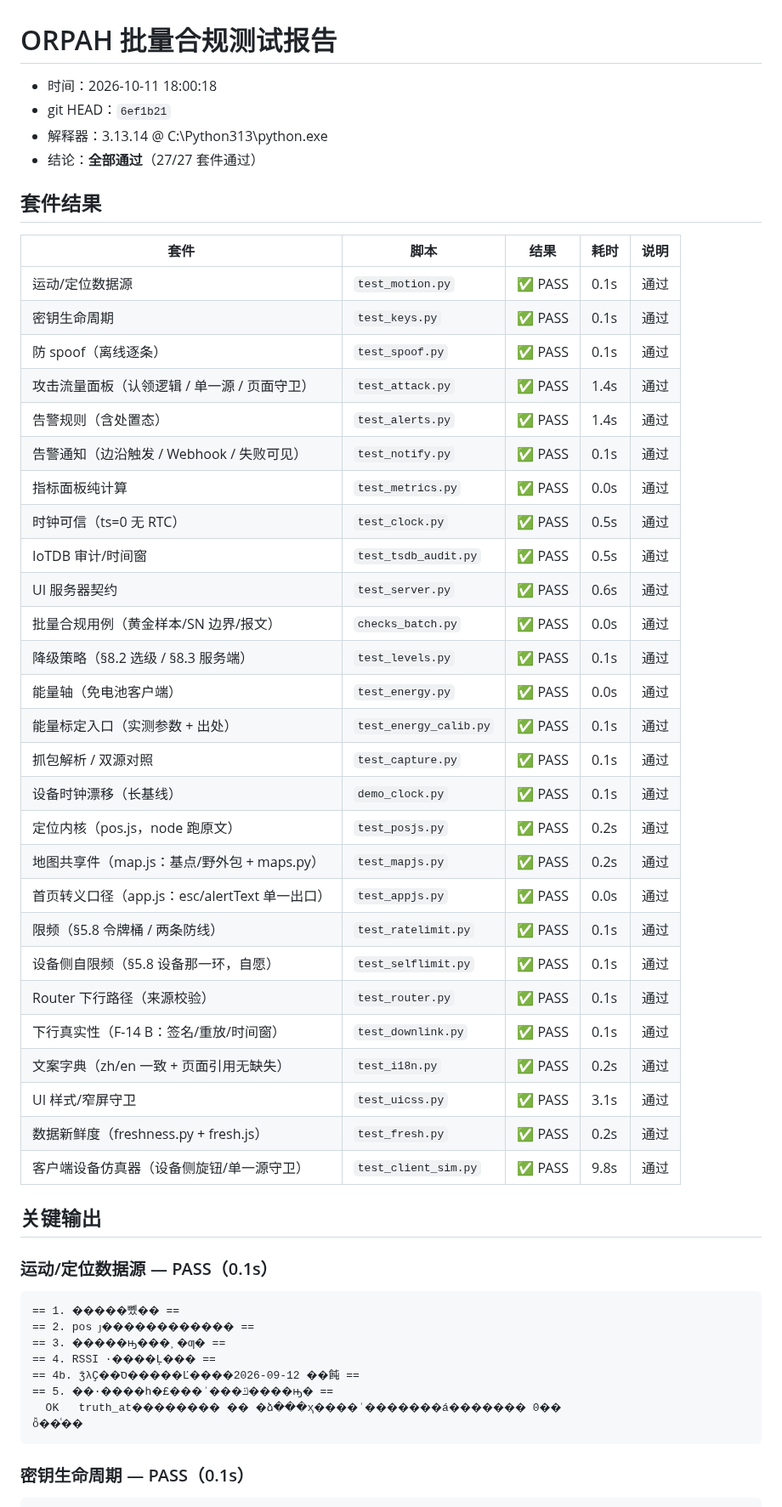
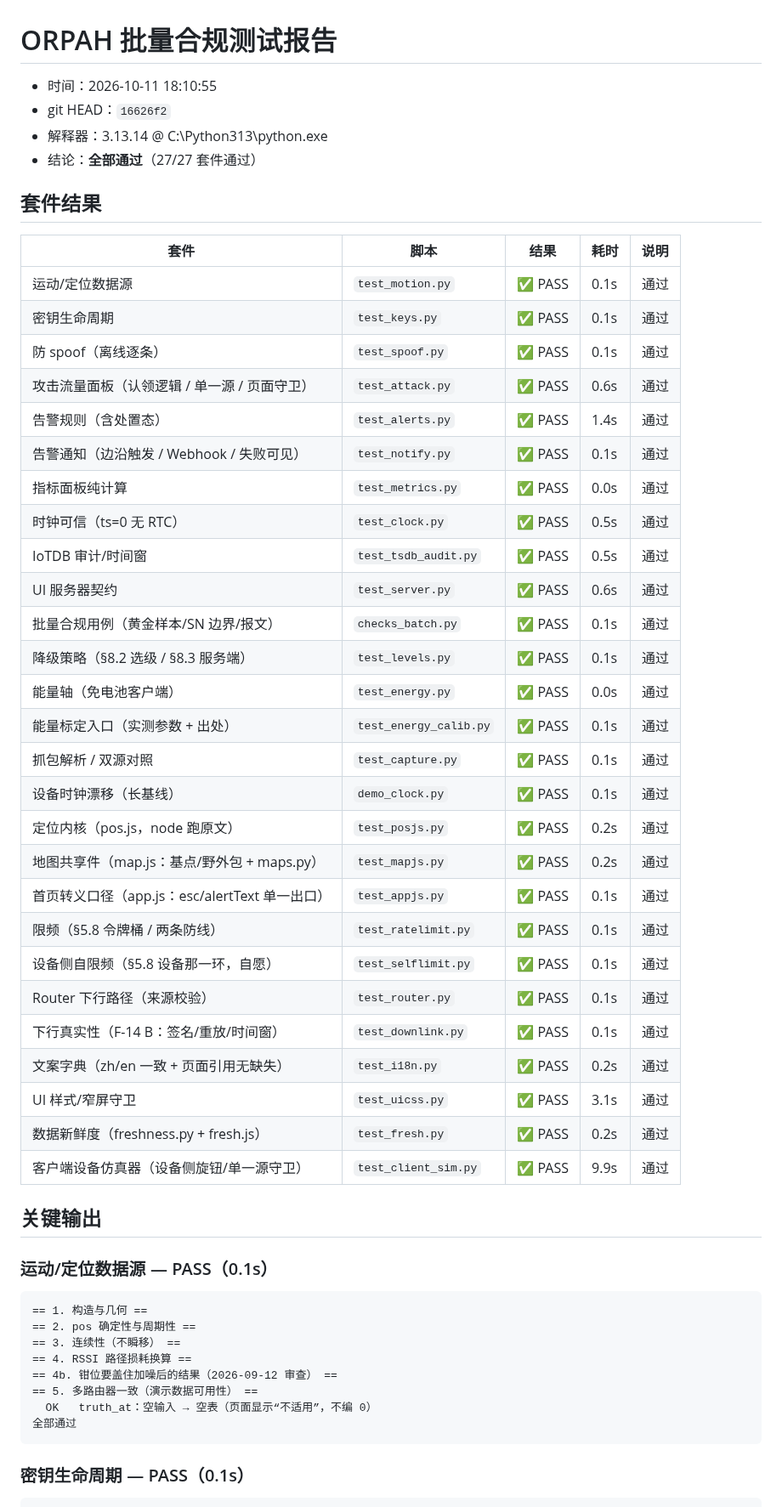
Before and after one commit to Orpah/orpah-over-halow, a Markdown page: checks_report.md, the part around one of its changes. Shown at 85% size. Drawn GitHub-style.

```diff
--- a/checks_report.md
+++ b/checks_report.md
@@ -1,7 +1,7 @@
 # ORPAH 批量合规测试报告
 
-- 时间：2026-10-11 18:00:18
-- git HEAD：`6ef1b21`
+- 时间：2026-10-11 18:10:55
+- git HEAD：`16626f2`
 - 解释器：3.13.14 @ C:\Python313\python.exe
 - 结论：**全部通过**（27/27 套件通过）
 
@@ -12,14 +12,14 @@
 | 运动/定位数据源 | `test_motion.py` | ✅ PASS | 0.1s | 通过 |
 | 密钥生命周期 | `test_keys.py` | ✅ PASS | 0.1s | 通过 |
 | 防 spoof（离线逐条） | `test_spoof.py` | ✅ PASS | 0.1s | 通过 |
-| 攻击流量面板（认领逻辑 / 单一源 / 页面守卫） | `test_attack.py` | ✅ PASS | 1.4s | 通过 |
+| 攻击流量面板（认领逻辑 / 单一源 / 页面守卫） | `test_attack.py` | ✅ PASS | 0.6s | 通过 |
 | 告警规则（含处置态） | `test_alerts.py` | ✅ PASS | 1.4s | 通过 |
 | 告警通知（边沿触发 / Webhook / 失败可见） | `test_notify.py` | ✅ PASS | 0.1s | 通过 |
 | 指标面板纯计算 | `test_metrics.py` | ✅ PASS | 0.0s | 通过 |
 | 时钟可信（ts=0 无 RTC） | `test_clock.py` | ✅ PASS | 0.5s | 通过 |
 | IoTDB 审计/时间窗 | `test_tsdb_audit.py` | ✅ PASS | 0.5s | 通过 |
 | UI 服务器契约 | `test_server.py` | ✅ PASS | 0.6s | 通过 |
-| 批量合规用例（黄金样本/SN 边界/报文） | `checks_batch.py` | ✅ PASS | 0.0s | 通过 |
+| 批量合规用例（黄金样本/SN 边界/报文） | `checks_batch.py` | ✅ PASS | 0.1s | 通过 |
 | 降级策略（§8.2 选级 / §8.3 服务端） | `test_levels.py` | ✅ PASS | 0.1s | 通过 |
 | 能量轴（免电池客户端） | `test_energy.py` | ✅ PASS | 0.0s | 通过 |
 | 能量标定入口（实测参数 + 出处） | `test_energy_calib.py` | ✅ PASS | 0.1s | 通过 |
@@ -27,7 +27,7 @@
 | 设备时钟漂移（长基线） | `demo_clock.py` | ✅ PASS | 0.1s | 通过 |
 | 定位内核（pos.js，node 跑原文） | `test_posjs.py` | ✅ PASS | 0.2s | 通过 |
 | 地图共享件（map.js：基点/野外包 + maps.py） | `test_mapjs.py` | ✅ PASS | 0.2s | 通过 |
-| 首页转义口径（app.js：esc/alertText 单一出口） | `test_appjs.py` | ✅ PASS | 0.0s | 通过 |
+| 首页转义口径（app.js：esc/alertText 单一出口） | `test_appjs.py` | ✅ PASS | 0.1s | 通过 |
 | 限频（§5.8 令牌桶 / 两条防线） | `test_ratelimit.py` | ✅ PASS | 0.1s | 通过 |
 | 设备侧自限频（§5.8 设备那一环，自愿） | `test_selflimit.py` | ✅ PASS | 0.1s | 通过 |
 | Router 下行路径（来源校验） | `test_router.py` | ✅ PASS | 0.1s | 通过 |
@@ -35,20 +35,20 @@
 | 文案字典（zh/en 一致 + 页面引用无缺失） | `test_i18n.py` | ✅ PASS | 0.2s | 通过 |
 | UI 样式/窄屏守卫 | `test_uicss.py` | ✅ PASS | 3.1s | 通过 |
 | 数据新鲜度（freshness.py + fresh.js） | `test_fresh.py` | ✅ PASS | 0.2s | 通过 |
-| 客户端设备仿真器（设备侧旋钮/单一源守卫） | `test_client_sim.py` | ✅ PASS | 9.8s | 通过 |
+| 客户端设备仿真器（设备侧旋钮/单一源守卫） | `test_client_sim.py` | ✅ PASS | 9.9s | 通过 |
 
 ## 关键输出
 
 ### 运动/定位数据源 — PASS（0.1s）
 
-    == 1. �����뼸�� ==
-    == 2. pos ȷ������������ ==
-    == 3. �����ԣ���˲�ƣ� ==
-    == 4. RSSI ·����Ļ��� ==
-    == 4b. ǯλҪ��ס�����Ľ����2026-09-12 ��飩 ==
-    == 5. ��·����һ�£���ʾ���ݿ����ԣ� ==
-      OK   truth_at�������� �� �ձ���ҳ����ʾ�������á������� 0��
-    ȫ��ͨ��
+    == 1. 构造与几何 ==
+    == 2. pos 确定性与周期性 ==
+    == 3. 连续性（不瞬移） ==
+    == 4. RSSI 路径损耗换算 ==
+    == 4b. 钳位要盖住加噪后的结果（2026-09-12 审查） ==
+    == 5. 多路由器一致（演示数据可用性） ==
+      OK   truth_at：空输入 → 空表（页面显示“不适用”，不编 0）
+    全部通过
 
 ### 密钥生命周期 — PASS（0.1s）
 
```
Also changed, not shown: other parts of checks_report.md (+56 -56 lines).
